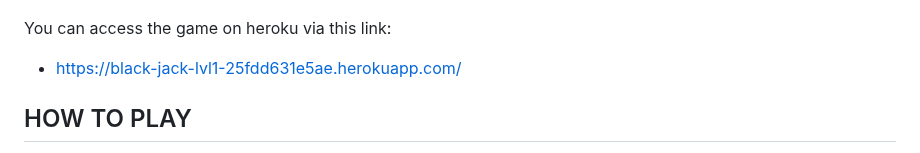
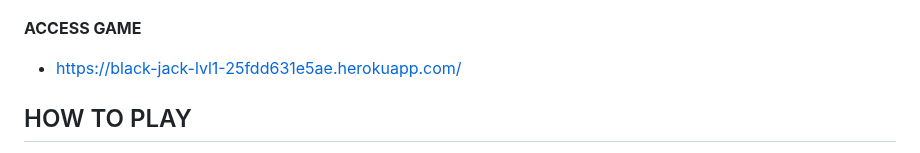
Before and after one commit to Ojay97-hub/black-jack-game, a Markdown page: README.md, the part around the change. GitHub-like rendering.

Commit message:
add access game header for link

```diff
--- a/README.md
+++ b/README.md
@@ -4,7 +4,7 @@ This is the classic and highly popular casino black jack game but stripped down
 
 ![screenshot of heroku deployment](./images/screenshots.png)
 
-You can access the game on heroku via this link:
+**ACCESS GAME**
 
 - https://black-jack-lvl1-25fdd631e5ae.herokuapp.com/
 
```
